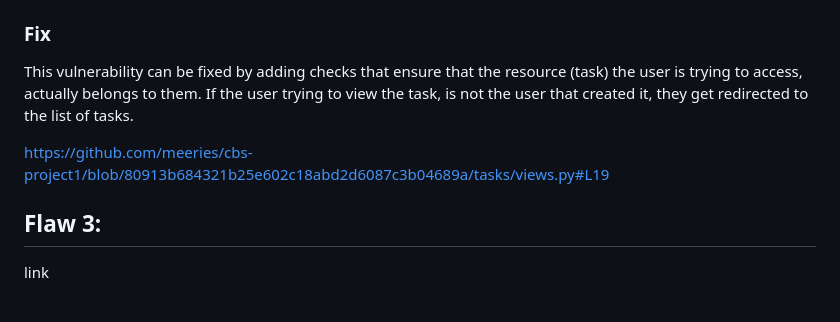
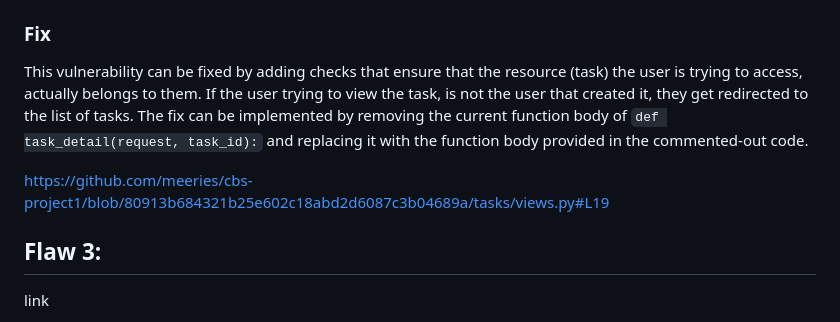
Before and after one commit to meeries/cbs-project1, a Markdown page: README.md, the part around one of its changes. GitHub-like rendering.

````diff
--- a/README.md
+++ b/README.md
@@ -35,9 +36,10 @@ Broken access control is a security vulnerability, where an application fails to
 For example, the application might use a URL with an ID parameter (```/task/<task_id>``` in this project). When proper access restrictions are not in place, the user can modify the URL by placing any number on ```<task_id>``` and gaining access to viewing tasks that are not theirs.
 
 ### Fix
-This vulnerability can be fixed by adding checks that ensure that the resource (task) the user is trying to access, actually belongs to them. If the user trying to view the task, is not the user that created it, they get redirected to the list of tasks.
+This vulnerability can be fixed by adding checks that ensure that the resource (task) the user is trying to access, actually belongs to them. If the user trying to view the task, is not the user that created it, they get redirected to the list of tasks. The fix can be implemented by removing the current function body of ```def task_detail(request, task_id):``` and replacing it with the function body provided in the commented-out code.
 
 https://github.com/meeries/cbs-project1/blob/80913b684321b25e602c18abd2d6087c3b04689a/tasks/views.py#L19
+
 
 ## Flaw 3:
 link
````
Also changed, not shown: other parts of README.md (+1 -0 lines).
